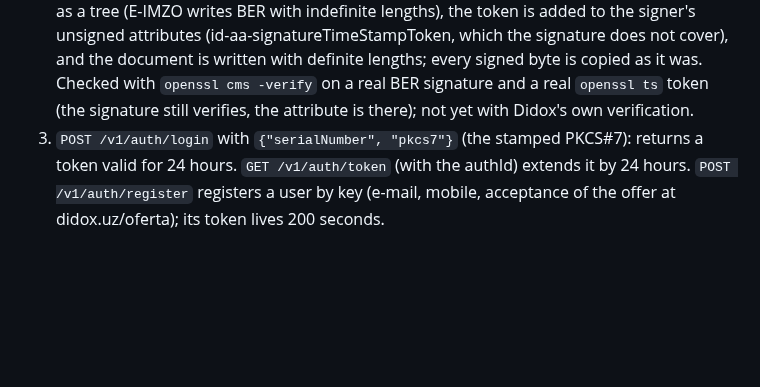
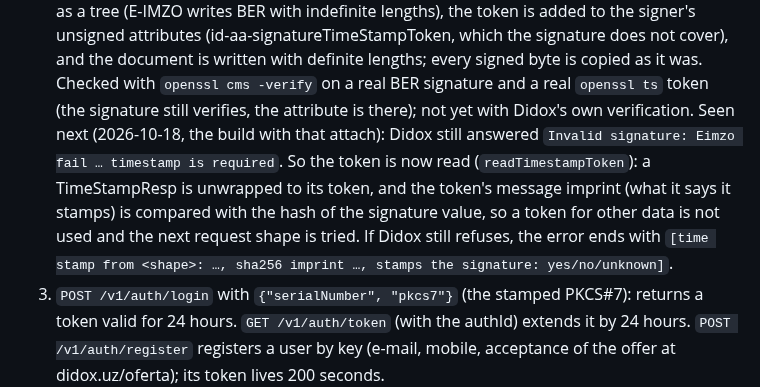
Before and after one commit to odiljonjamoliddinov39-cloud/1C_integration, a Markdown page: docs/didox.md, the part around the change. GitHub-like rendering; blank space fills up the shorter version.

Commit message:
Docs: the time stamp token is read and checked against the signature
Co-Authored-By: Claude Sonnet 5.5 <noreply@anthropic.com>
Claude-Session: https://claude.ai/code/session_01CkrMtqqEZdHYjPbUAomqJm

```diff
--- a/docs/didox.md
+++ b/docs/didox.md
@@ -70,6 +70,12 @@ E-IMZO устарела` (so Didox had given a token). The app then puts the tok
    is written with definite lengths; every signed byte is copied as it was. Checked with `openssl cms -verify`
    on a real BER signature and a real `openssl ts` token (the signature still verifies, the attribute is
    there); not yet with Didox's own verification.
+   Seen next (2026-10-18, the build with that attach): Didox still answered `Invalid signature: Eimzo fail …
+timestamp is required`. So the token is now read (`readTimestampToken`): a TimeStampResp is unwrapped to
+   its token, and the token's message imprint (what it says it stamps) is compared with the hash of the
+   signature value, so a token for other data is not used and the next request shape is tried. If Didox
+   still refuses, the error ends with `[time stamp from <shape>: …, sha256 imprint …, stamps the signature:
+yes/no/unknown]`.
 3. `POST /v1/auth/login` with `{"serialNumber", "pkcs7"}` (the stamped PKCS#7): returns a token valid for 24 hours.
    `GET /v1/auth/token` (with the authId) extends it by 24 hours. `POST /v1/auth/register` registers a
    user by key (e-mail, mobile, acceptance of the offer at didox.uz/oferta); its token lives 200 seconds.
```
